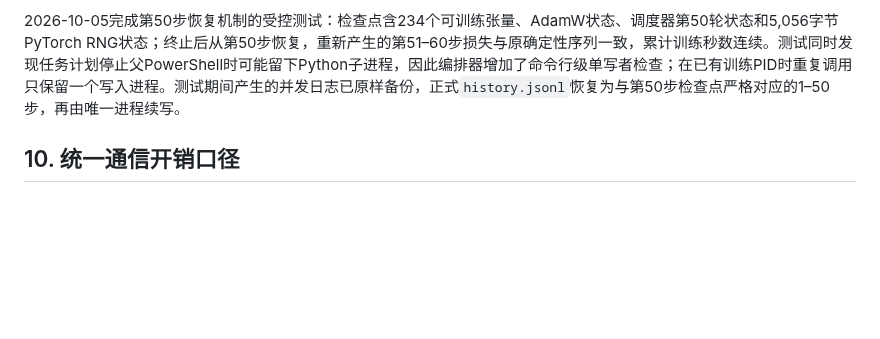
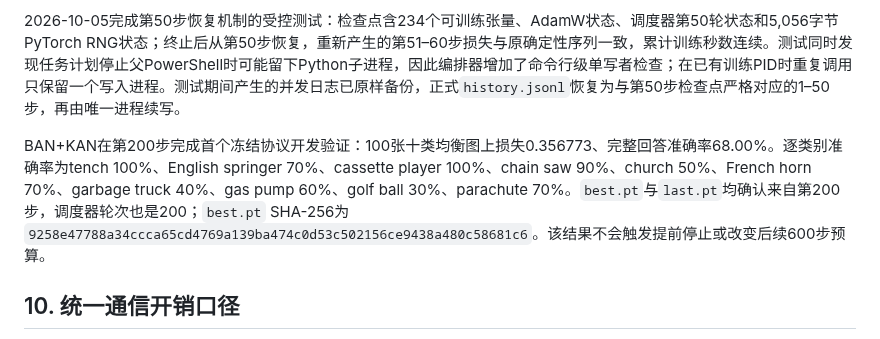
Before and after one commit to zhoujinyi8/tokencomm, a Markdown page: STAGE10_RESEARCH_LOG.md, the part around the change. Rendered like a GitHub page; blank space fills up the shorter version.

```diff
--- a/STAGE10_RESEARCH_LOG.md
+++ b/STAGE10_RESEARCH_LOG.md
@@ -113,6 +113,8 @@ GitHub 仓库只提交源码、配置、轻量 JSON/CSV 指标、图表和 Markd
 
 2026-10-05完成第50步恢复机制的受控测试：检查点含234个可训练张量、AdamW状态、调度器第50轮状态和5,056字节PyTorch RNG状态；终止后从第50步恢复，重新产生的第51–60步损失与原确定性序列一致，累计训练秒数连续。测试同时发现任务计划停止父PowerShell时可能留下Python子进程，因此编排器增加了命令行级单写者检查；在已有训练PID时重复调用只保留一个写入进程。测试期间产生的并发日志已原样备份，正式`history.jsonl`恢复为与第50步检查点严格对应的1–50步，再由唯一进程续写。
 
+BAN+KAN在第200步完成首个冻结协议开发验证：100张十类均衡图上损失0.356773、完整回答准确率68.00%。逐类别准确率为tench 100%、English springer 70%、cassette player 100%、chain saw 90%、church 50%、French horn 70%、garbage truck 40%、gas pump 60%、golf ball 30%、parachute 70%。`best.pt`与`last.pt`均确认来自第200步，调度器轮次也是200；`best.pt` SHA-256为`9258e47788a34ccca65cd4769a139ba474c0d53c502156ce9438a480c58681c6`。该结果不会触发提前停止或改变后续600步预算。
+
 ## 10. 统一通信开销口径
 
 `communication_budget.py`现在把三种单位分开核算：离散token源码比特、加入逐包CRC/卷积码后的编码比特，以及真正进入信道的复符号数。公开VQGAN规格的256个、1024码本token对应2,560源比特，即0.0390625 bpp；按当前每包4 token、CRC-16、6终止位、码率1/2卷积码和16-QAM参考链路计算，共7,936编码比特与1,984个复符号。解析结果由测试与`digital_link.py`的无噪声实际统计逐项核对。
```
Also changed, not shown: STAGE11_PROGRESS.md (+22 -2 lines), figures/stage11/latest_diagnostics.png (added), figures/stage11/progress.png, 1 other file.
